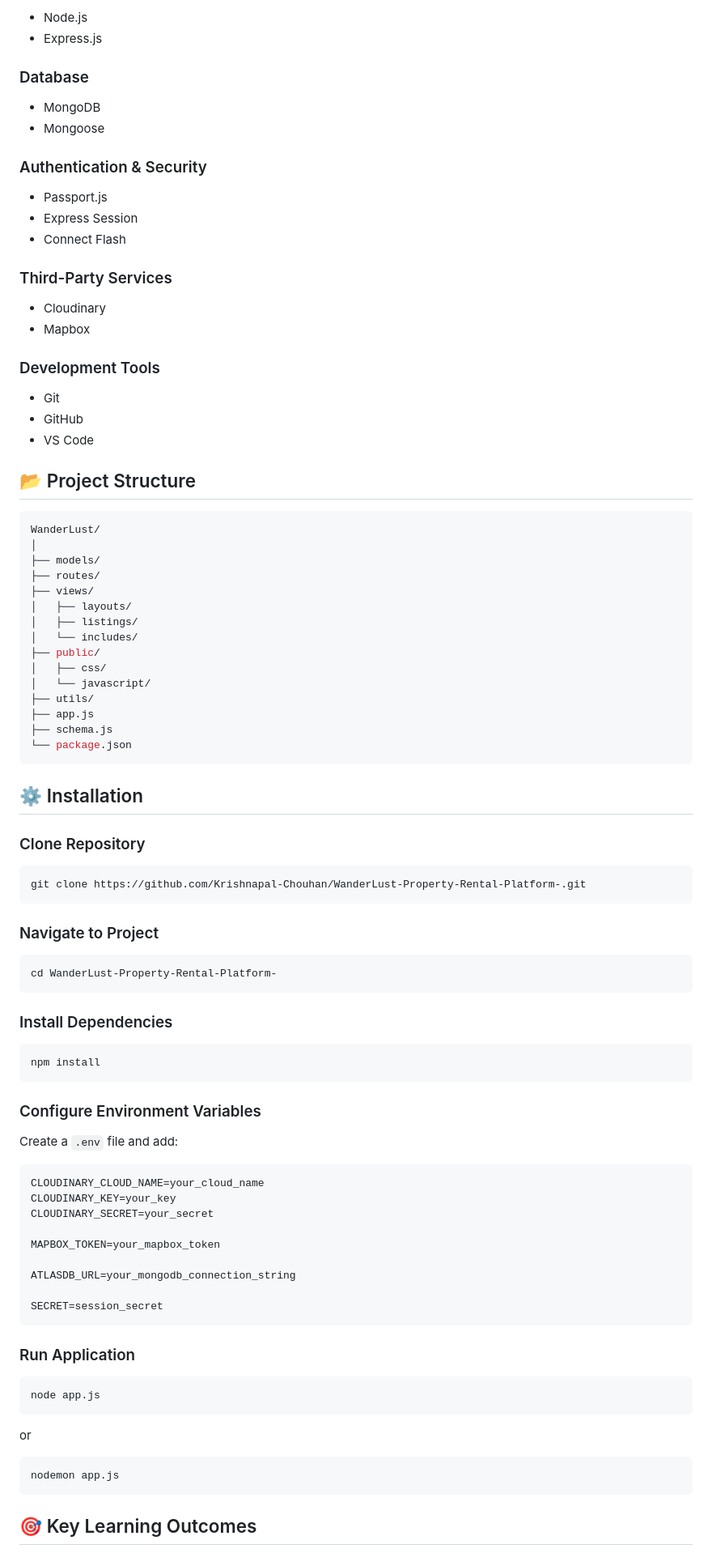
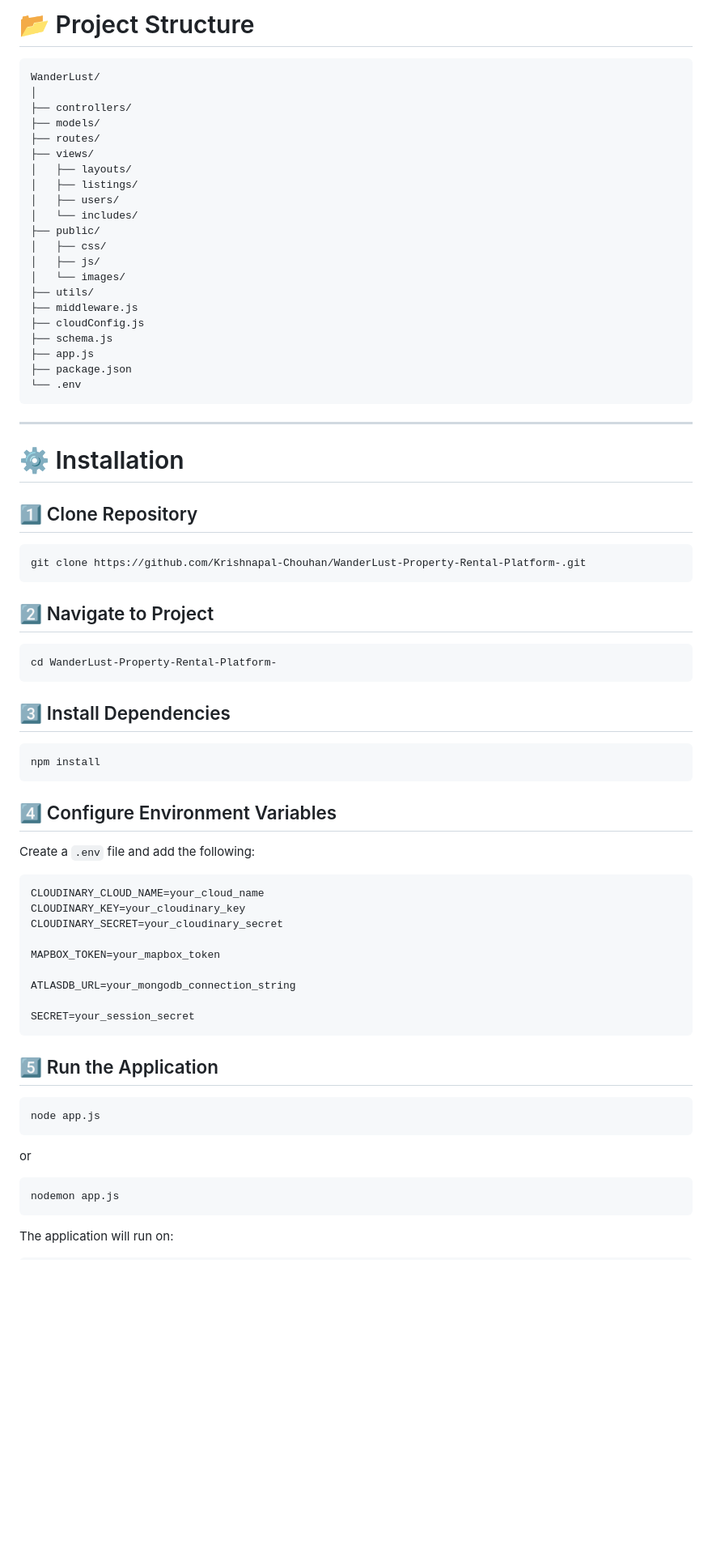
Before and after one commit to Krishnapal-Chouhan/WanderLust-Property-Rental-Platform-, a Markdown page: README.md, the part around one of its changes. Shown at 81% size. GitHub-like rendering; blank space fills up the shorter version.

````diff
--- a/README.md
+++ b/README.md
@@ -28,86 +79,69 @@ WanderLust is a full-stack Airbnb-inspired property rental platform that allows
 
-* Node.js
-* Express.js
+# 📂 Project Structure
 
-### Database
-
-* MongoDB
-* Mongoose
-
-### Authentication & Security
-
-* Passport.js
-* Express Session
-* Connect Flash
-
-### Third-Party Services
-
-* Cloudinary
-* Mapbox
-
-### Development Tools
-
-* Git
-* GitHub
-* VS Code
-
-## 📂 Project Structure
-
-```bash
+```text
 WanderLust/
 │
+├── controllers/
 ├── models/
 ├── routes/
 ├── views/
 │   ├── layouts/
 │   ├── listings/
+│   ├── users/
 │   └── includes/
 ├── public/
 │   ├── css/
-│   └── javascript/
+│   ├── js/
+│   └── images/
 ├── utils/
+├── middleware.js
+├── cloudConfig.js
+├── schema.js
 ├── app.js
-├── schema.js
-└── package.json
+├── package.json
+└── .env
 ```
 
-## ⚙️ Installation
+---
 
-### Clone Repository
+# ⚙️ Installation
+
+## 1️⃣ Clone Repository
 
 ```bash
 git clone https://github.com/Krishnapal-Chouhan/WanderLust-Property-Rental-Platform-.git
 ```
 
-### Navigate to Project
+## 2️⃣ Navigate to Project
 
 ```bash
 cd WanderLust-Property-Rental-Platform-
 ```
 
-### Install Dependencies
+## 3️⃣ Install Dependencies
 
 ```bash
 npm install
 ```
 
-### Configure Environment Variables
+## 4️⃣ Configure Environment Variables
 
-Create a `.env` file and add:
+Create a `.env` file and add the following:
 
 ```env
 CLOUDINARY_CLOUD_NAME=your_cloud_name
-CLOUDINARY_KEY=your_key
-CLOUDINARY_SECRET=your_secret
+CLOUDINARY_KEY=your_cloudinary_key
+CLOUDINARY_SECRET=your_cloudinary_secret
 
 MAPBOX_TOKEN=your_mapbox_token
 
 ATLASDB_URL=your_mongodb_connection_string
 
-SECRET=session_secret
+SECRET=your_session_secret
 ```
 
-### Run Application
+## 5️⃣ Run the Application
 
 ```bash
 node app.js
@@ -119,5 +153,5 @@ or
 nodemon app.js
 ```
 
-## 🎯 Key Learning Outcomes
+The application will run on:
 
````
Also changed, not shown: other parts of README.md (+183 -44 lines).
